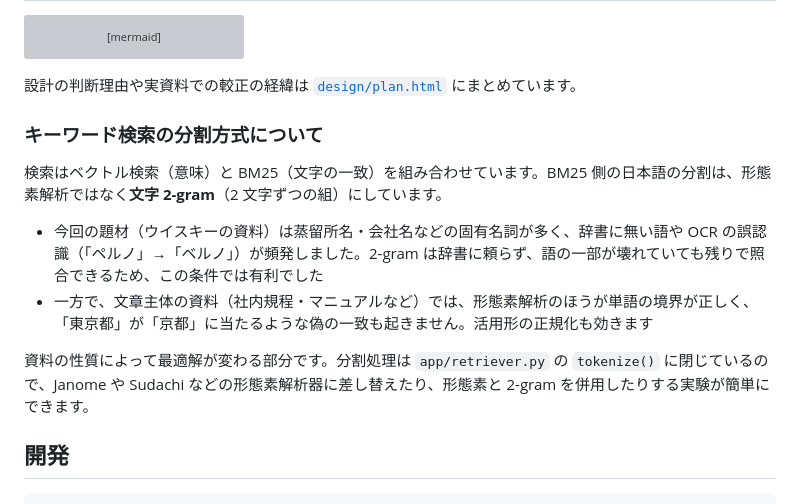
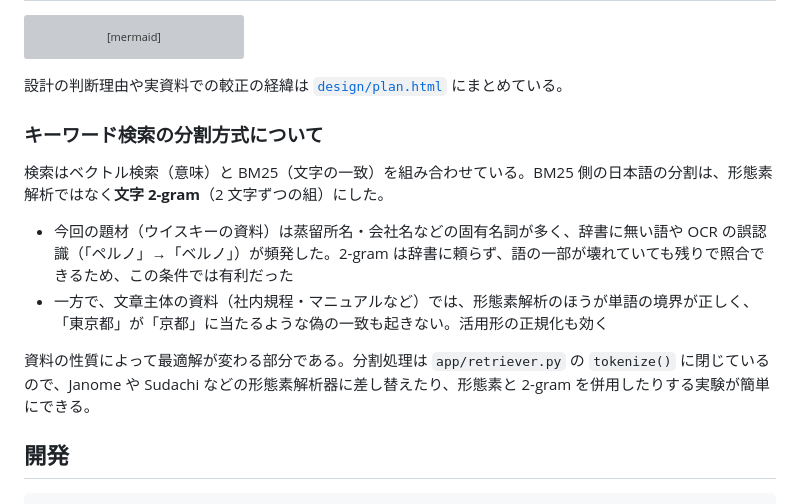
Before and after one commit to tmaeda1981jp/knowledge-base-qa, a Markdown page: README.md, the part around one of its changes. Rendered like a GitHub page; grey boxes are pictures that could not be loaded.

````diff
--- a/README.md
+++ b/README.md
@@ -113,16 +113,16 @@ flowchart TD
   NA --> E2((END))
 ```
 
-設計の判断理由や実資料での較正の経緯は [`design/plan.html`](design/plan.html) にまとめています。
+設計の判断理由や実資料での較正の経緯は [`design/plan.html`](design/plan.html) にまとめている。
 
 ### キーワード検索の分割方式について
 
-検索はベクトル検索（意味）と BM25（文字の一致）を組み合わせています。BM25 側の日本語の分割は、形態素解析ではなく**文字 2-gram**（2 文字ずつの組）にしています。
+検索はベクトル検索（意味）と BM25（文字の一致）を組み合わせている。BM25 側の日本語の分割は、形態素解析ではなく**文字 2-gram**（2 文字ずつの組）にした。
 
-- 今回の題材（ウイスキーの資料）は蒸留所名・会社名などの固有名詞が多く、辞書に無い語や OCR の誤認識（「ペルノ」→「ベルノ」）が頻発しました。2-gram は辞書に頼らず、語の一部が壊れていても残りで照合できるため、この条件では有利でした
-- 一方で、文章主体の資料（社内規程・マニュアルなど）では、形態素解析のほうが単語の境界が正しく、「東京都」が「京都」に当たるような偽の一致も起きません。活用形の正規化も効きます
+- 今回の題材（ウイスキーの資料）は蒸留所名・会社名などの固有名詞が多く、辞書に無い語や OCR の誤認識（「ペルノ」→「ベルノ」）が頻発した。2-gram は辞書に頼らず、語の一部が壊れていても残りで照合できるため、この条件では有利だった
+- 一方で、文章主体の資料（社内規程・マニュアルなど）では、形態素解析のほうが単語の境界が正しく、「東京都」が「京都」に当たるような偽の一致も起きない。活用形の正規化も効く
 
-資料の性質によって最適解が変わる部分です。分割処理は `app/retriever.py` の `tokenize()` に閉じているので、Janome や Sudachi などの形態素解析器に差し替えたり、形態素と 2-gram を併用したりする実験が簡単にできます。
+資料の性質によって最適解が変わる部分である。分割処理は `app/retriever.py` の `tokenize()` に閉じているので、Janome や Sudachi などの形態素解析器に差し替えたり、形態素と 2-gram を併用したりする実験が簡単にできる。
 
 ## 開発
 
````
Also changed, not shown: other parts of README.md (+23 -23 lines), CLAUDE.md (+1 -0 lines).
